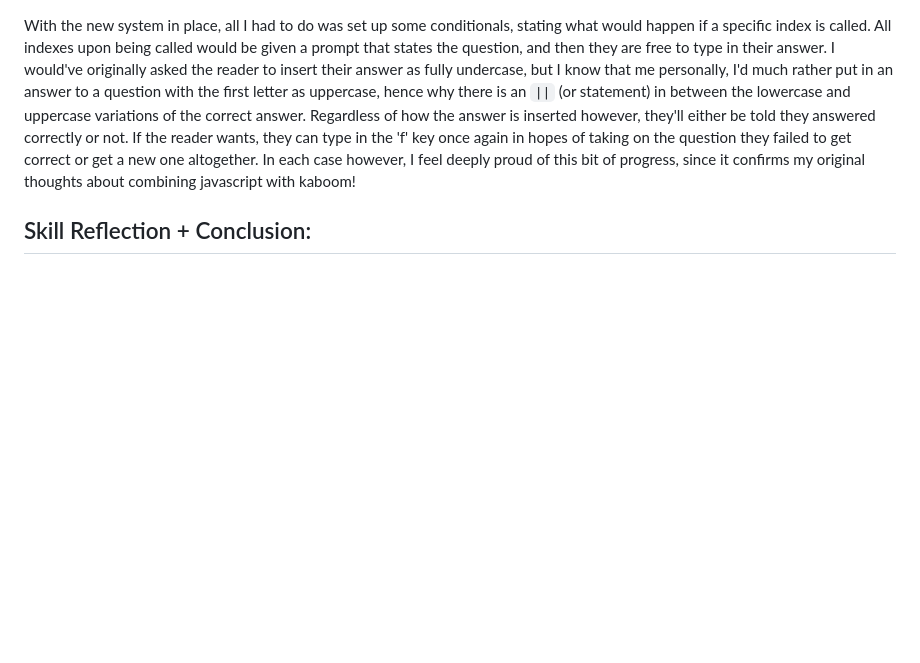
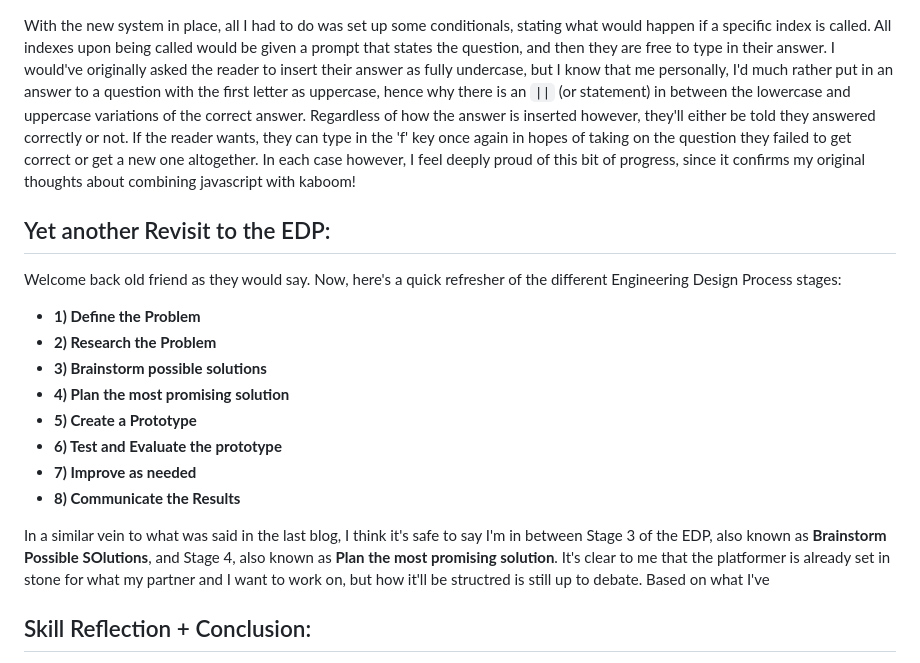
Before and after one commit to briannap6399/sep11-freedom-project, a Markdown page: blog/entry03.md, the part around one of its changes. Drawn GitHub-style; blank space fills up the shorter version.

```diff
--- a/blog/entry03.md
+++ b/blog/entry03.md
@@ -54,5 +54,19 @@ if (randomQuest == 0) {
 
 With the new system in place, all I had to do was set up some conditionals, stating what would happen if a specific index is called. All indexes upon being called would be given a prompt that states the question, and then they are free to type in their answer. I would've originally asked the reader to insert their answer as fully undercase, but I know that me personally, I'd much rather put in an answer to a question with the first letter as uppercase, hence why there is an `||` (or statement) in between the lowercase and uppercase variations of the correct answer. Regardless of how the answer is inserted however, they'll either be told they answered correctly or not. If the reader wants, they can type in the 'f' key once again in hopes of taking on the question they failed to get correct or get a new one altogether. In each case however, I feel deeply proud of this bit of progress, since it confirms my original thoughts about combining javascript with kaboom!
 
+## Yet another Revisit to the EDP:
+
+Welcome back old friend as they would say. Now, here's a quick refresher of the different Engineering Design Process stages:
+
+* **1) Define the Problem**
+ * **2) Research the Problem**
+ * **3) Brainstorm possible solutions**
+ * **4) Plan the most promising solution**
+ * **5) Create a Prototype**
+ * **6) Test and Evaluate the prototype**
+ * **7) Improve as needed**
+ * **8) Communicate the Results**
+
+In a similar vein to what was said in the last blog, I think it's safe to say I'm in between Stage 3 of the EDP, also known as **Brainstorm Possible SOlutions**, and Stage 4, also known as **Plan the most promising solution**. It's clear to me that the platformer is already set in stone for what my partner and I want to work on, but how it'll be structred is still up to debate. Based on what I've
 ## Skill Reflection + Conclusion:
 
```
Also changed, not shown: other parts of blog/entry03.md (+1 -1 lines).
